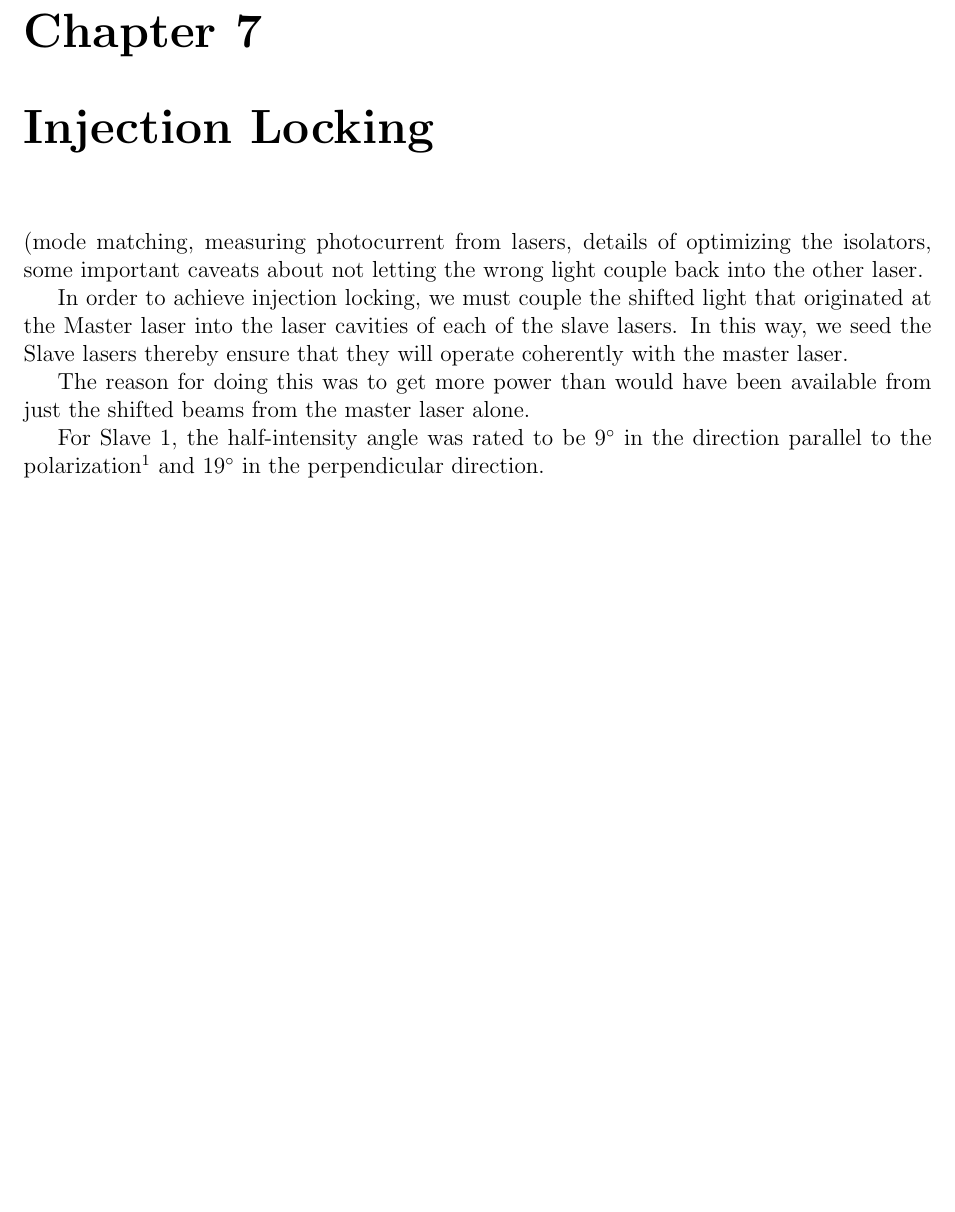
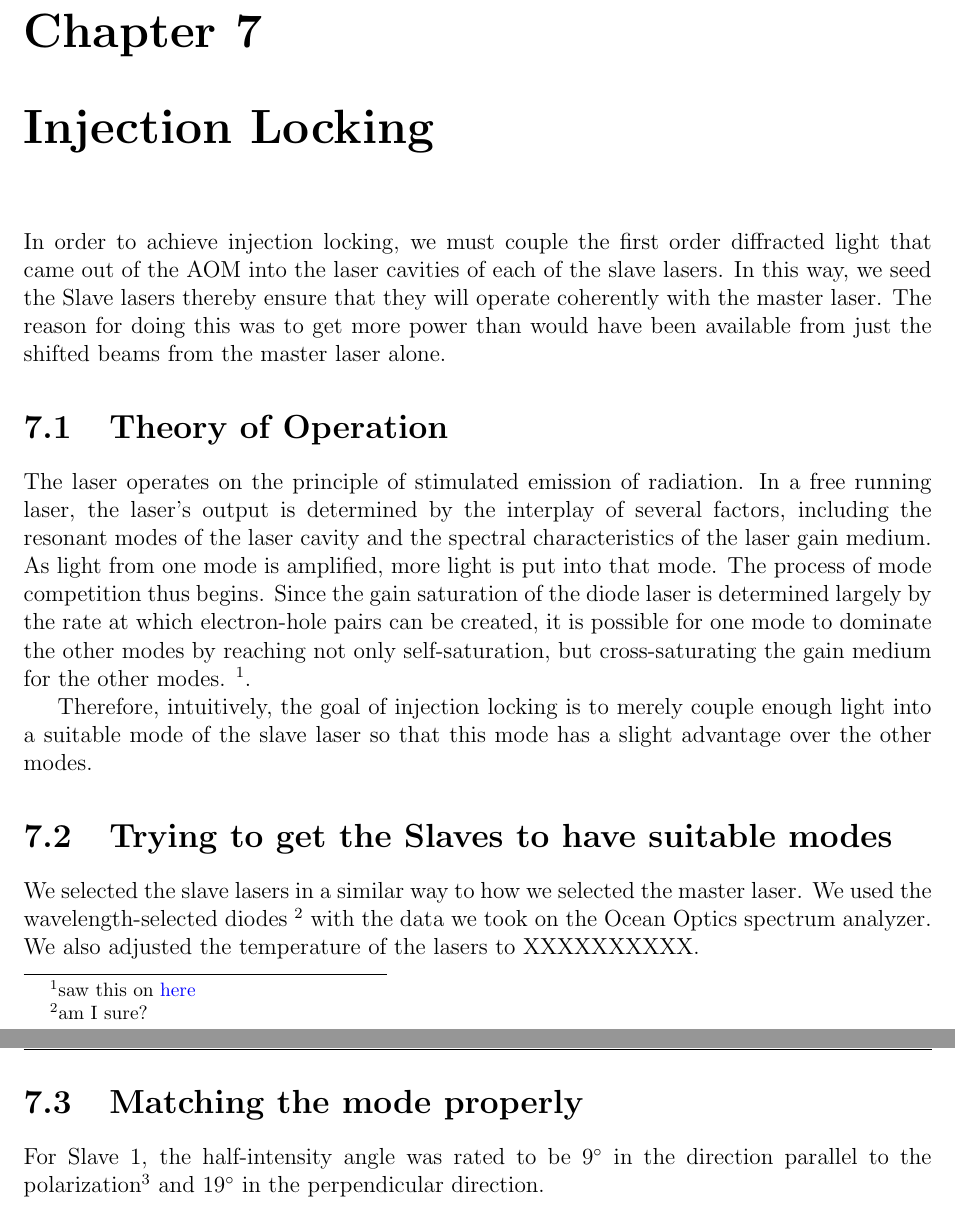
Before and after one commit to jlarchibald/masters_thesis, a LaTeX thesis (masterTHESIS/Thesis.tex, which reads masterTHESIS/InjectionLocking.tex): part of page 35 of 49 before the commit and two parts of pages 35 and 36 of 49 after it, the two joined at a grey line, cut so that both start at the same text, the shorter picture padded with empty space. Compiled offline with pdfLaTeX.

Commit message:
fleshed out part about injection locking a little -- maybe to 40% done; added todo list to remember future tasks

```diff
--- a/masterTHESIS/InjectionLocking.tex
+++ b/masterTHESIS/InjectionLocking.tex
@@ -1,10 +1,23 @@
  \chapter{Injection Locking}
- (mode matching, measuring photocurrent from lasers, details of optimizing the isolators, some important caveats about not letting the wrong light couple back into the other laser.
+ %(mode matching, measuring photocurrent from lasers, details of optimizing the isolators, some important caveats about not letting the wrong light couple back into the other laser.
 
-In order to achieve injection locking, we must couple the shifted light that originated at the Master laser into the laser cavities of each of the slave lasers. In this way, we seed the Slave lasers thereby ensure that they will operate coherently with the master laser.
 
+In order to achieve injection locking, we must couple the first order diffracted light that came out of the AOM into the laser cavities of each of the slave lasers. In this way, we seed the Slave lasers thereby ensure that they will operate coherently with the master laser.
 The reason for doing this was to get more power than would have been available from just the shifted beams from the master laser alone.
 
+\section{Theory of Operation}
+
+%why did this work at all? How did we know how much light would work?
+
+The laser operates on the principle of stimulated emission of radiation. In a free running laser, the laser's output is determined by the interplay of several factors, including the resonant modes of the laser cavity and the spectral characteristics of the laser gain medium. As light from one mode is amplified, more light is put into that mode. The process of mode competition thus begins. Since the gain saturation of the diode laser is determined largely by the rate at which electron-hole pairs can be created, it is possible for one mode to dominate the other modes by reaching not only self-saturation, but cross-saturating the gain medium for the other modes. \footnote{saw this on \href{<http://www.rp-photonics.com/gain_saturation.html>}{here}}.
+
+Therefore, intuitively, the goal of injection locking is to merely couple enough light into a suitable mode of the slave laser so that this mode has a slight advantage over the other modes.
+
+%did this stuff even work?
+\section{Trying to get the Slaves to have suitable modes}
+
+We selected the slave lasers in a similar way to how we selected the master laser. We used the wavelength-selected diodes \footnote{am I sure?} with the data we took on the Ocean Optics spectrum analyzer. We also adjusted the temperature of the lasers to XXXXXXXXXX.
+
+\section{Matching the mode properly}
+
 For Slave 1, the half-intensity angle was rated to be 9$^\circ$ in the direction parallel to the polarization\footnote{note sure, just has symbols for parallel and perpendicular} and 19$^\circ$ in the perpendicular direction.
-
-\footnote{was there a telescope in there before? }
```
Also changed, not shown: 1 other file.
